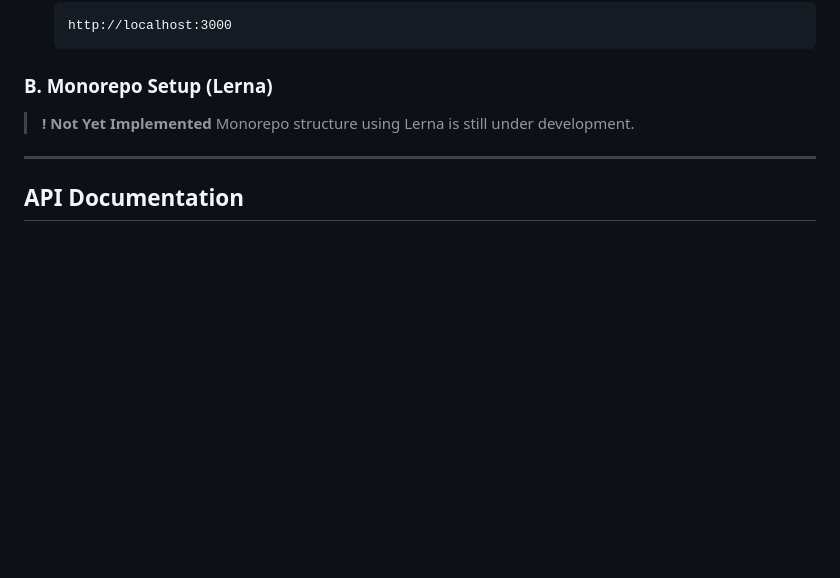
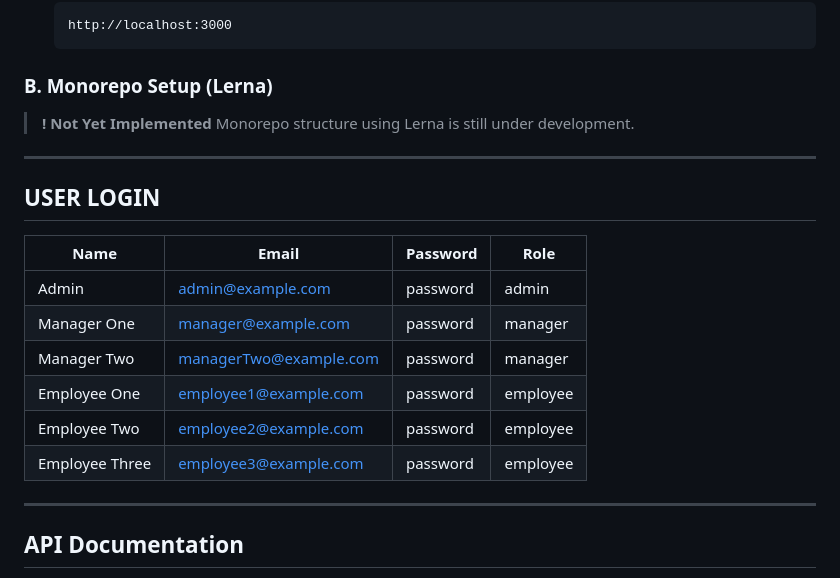
Before and after one commit to genstail24/reimbursement-system, a Markdown page: README.md, the part around the change. Rendered like a GitHub page; blank space fills up the shorter version.

```diff
--- a/README.md
+++ b/README.md
@@ -209,6 +209,19 @@ cd reimbursement-system
 
 ---
 
+## USER LOGIN
+
+| Name           | Email                  | Password  | Role     |
+|----------------|------------------------|-----------|----------|
+| Admin          | admin@example.com      | password  | admin    |
+| Manager One    | manager@example.com    | password  | manager  |
+| Manager Two    | managerTwo@example.com | password  | manager  |
+| Employee One   | employee1@example.com  | password  | employee |
+| Employee Two   | employee2@example.com  | password  | employee |
+| Employee Three | employee3@example.com  | password  | employee |
+
+---
+
 ## API Documentation
 
 * **Postman Collection**: [docs/Reimbursement_API_Collection.postman_collection](docs/Reimbursement_API_Collection.postman_collection) (import this into Postman to test endpoints)
```
Also changed, not shown: docs/README_ID.md (+13 -0 lines).
